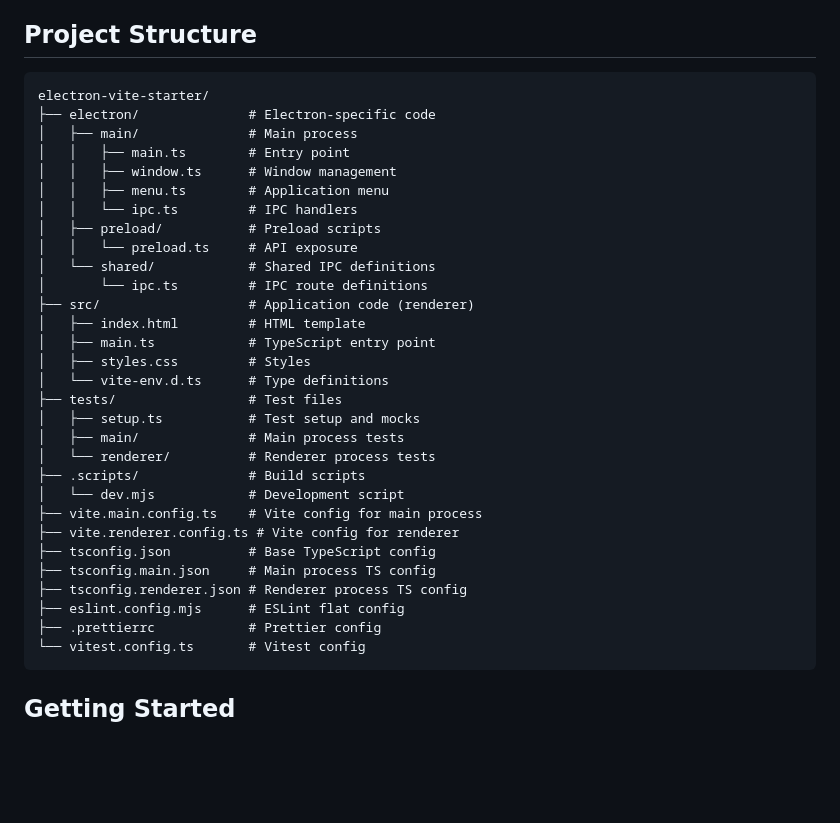
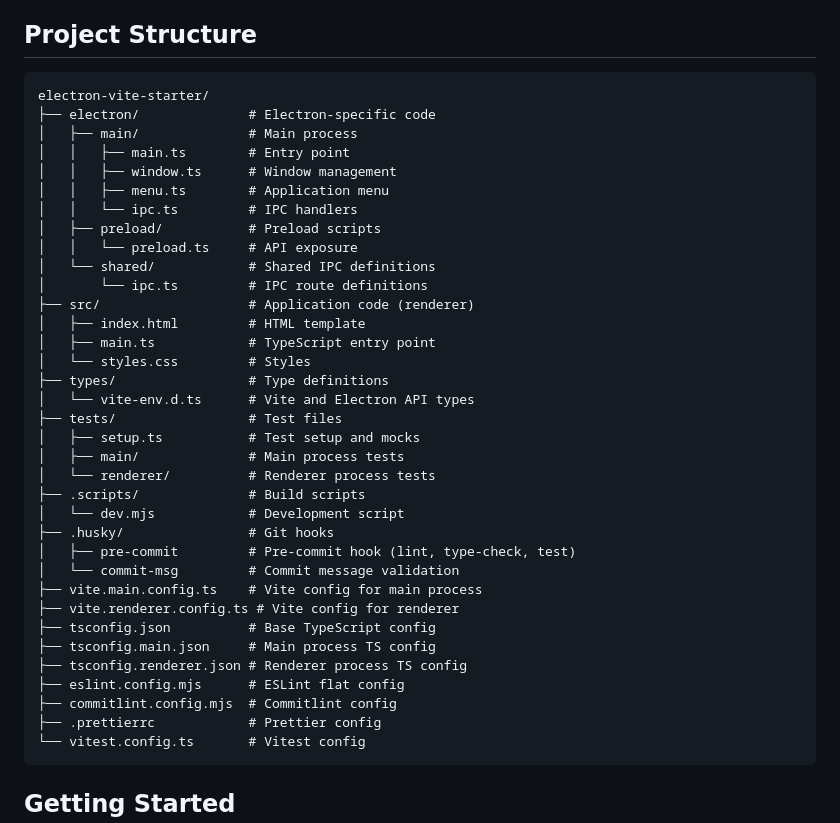
Before and after one commit to awe-templates/electron-vite-starter, a Markdown page: README.md, the part around one of its changes. Rendered like a GitHub page; blank space fills up the shorter version.

````diff
--- a/README.md
+++ b/README.md
@@ -27,7 +35,7 @@ This template follows Electron security best practices:
 
 ## Project Structure
 
-```
+```txt
 electron-vite-starter/
 ├── electron/              # Electron-specific code
 │   ├── main/              # Main process
@@ -42,20 +50,25 @@ electron-vite-starter/
 ├── src/                   # Application code (renderer)
 │   ├── index.html         # HTML template
 │   ├── main.ts            # TypeScript entry point
-│   ├── styles.css         # Styles
-│   └── vite-env.d.ts      # Type definitions
+│   └── styles.css         # Styles
+├── types/                 # Type definitions
+│   └── vite-env.d.ts      # Vite and Electron API types
 ├── tests/                 # Test files
 │   ├── setup.ts           # Test setup and mocks
 │   ├── main/              # Main process tests
 │   └── renderer/          # Renderer process tests
 ├── .scripts/              # Build scripts
 │   └── dev.mjs            # Development script
+├── .husky/                # Git hooks
+│   ├── pre-commit         # Pre-commit hook (lint, type-check, test)
+│   └── commit-msg         # Commit message validation
 ├── vite.main.config.ts    # Vite config for main process
 ├── vite.renderer.config.ts # Vite config for renderer
 ├── tsconfig.json          # Base TypeScript config
 ├── tsconfig.main.json     # Main process TS config
 ├── tsconfig.renderer.json # Renderer process TS config
 ├── eslint.config.mjs      # ESLint flat config
+├── commitlint.config.mjs  # Commitlint config
 ├── .prettierrc            # Prettier config
 └── vitest.config.ts       # Vitest config
 ```
````
Also changed, not shown: other parts of README.md (+74 -8 lines).
